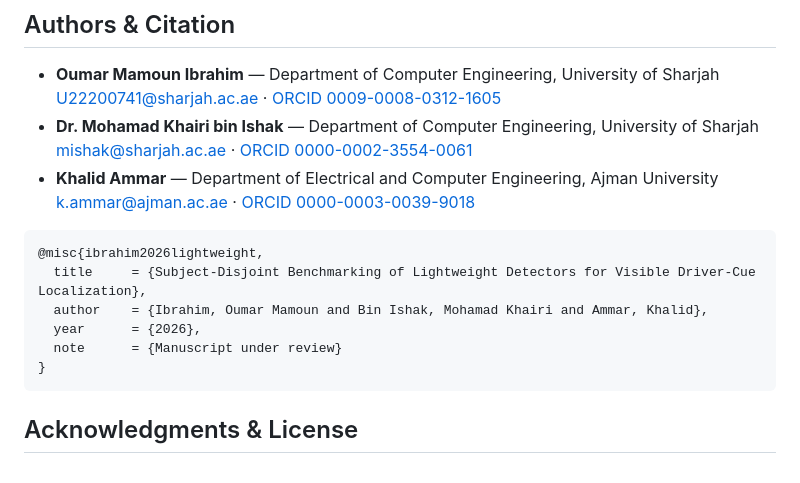
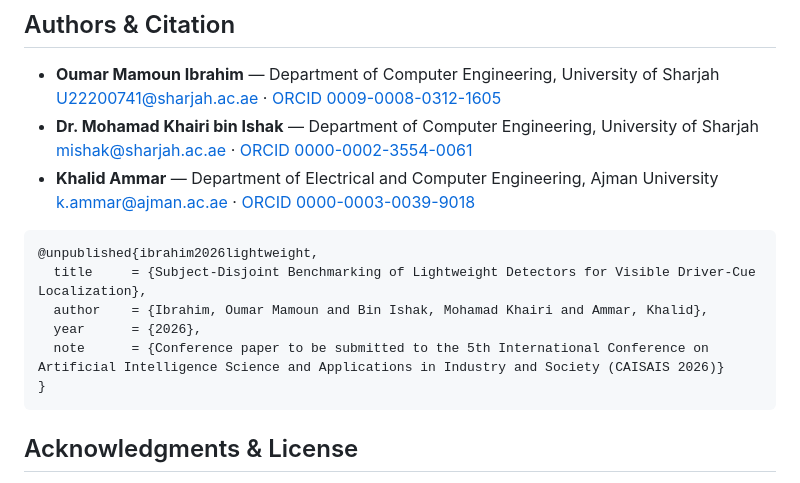
Before and after one commit to IamOumarIbrahim/lightweight-driver-behavior-detection, a Markdown page: README.md, the part around the change. GitHub-like rendering.

Commit message:
Update planned conference citation

````diff
--- a/README.md
+++ b/README.md
@@ -109,11 +109,11 @@ Only these six semantic folders are published. Local `runs`, `third_party`, and
   [k.ammar@ajman.ac.ae](mailto:k.ammar@ajman.ac.ae) · [ORCID 0000-0003-0039-9018](https://orcid.org/0000-0003-0039-9018)
 
 ```bibtex
-@misc{ibrahim2026lightweight,
+@unpublished{ibrahim2026lightweight,
   title     = {Subject-Disjoint Benchmarking of Lightweight Detectors for Visible Driver-Cue Localization},
   author    = {Ibrahim, Oumar Mamoun and Bin Ishak, Mohamad Khairi and Ammar, Khalid},
   year      = {2026},
-  note      = {Manuscript under review}
+  note      = {Conference paper to be submitted to the 5th International Conference on Artificial Intelligence Science and Applications in Industry and Society (CAISAIS 2026)}
 }
 ```
 
````
